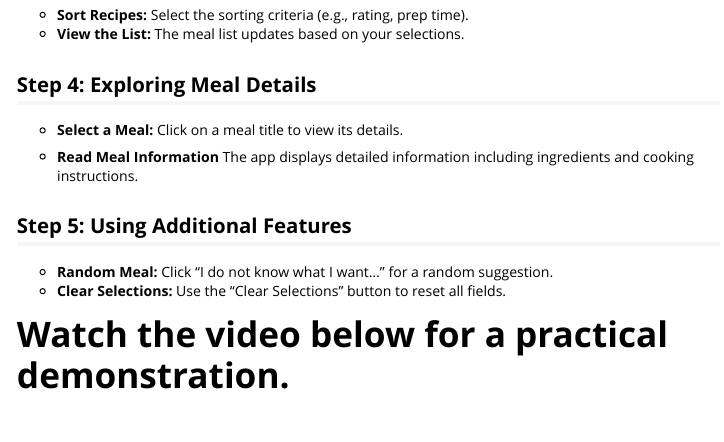
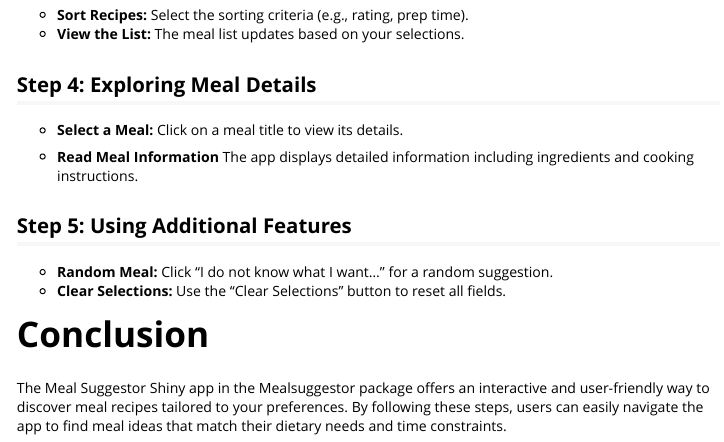
Before and after one commit to ptds2023/Mealsuggestor, an R Markdown document (vignettes/Using Meal Suggestor App.Rmd): the page in a window 1100 px wide, from 850 px down. Rendered offline with R 4.5, knitr and Pandoc, with nearby package versions.

Commit message:
Update Using Meal Suggestor App.Rmd

```diff
--- a/vignettes/Using Meal Suggestor App.Rmd
+++ b/vignettes/Using Meal Suggestor App.Rmd
@@ -67,4 +67,3 @@
  - **Random Meal:** Click "I do not know what I want..." for a random suggestion.
  - **Clear Selections:** Use the "Clear Selections" button to reset all fields.
 
-# Watch the video below for a practical demonstration.
```
Also changed, not shown: vignettes/Using Meal Suggestor App.Rmd (5 more changed lines).
